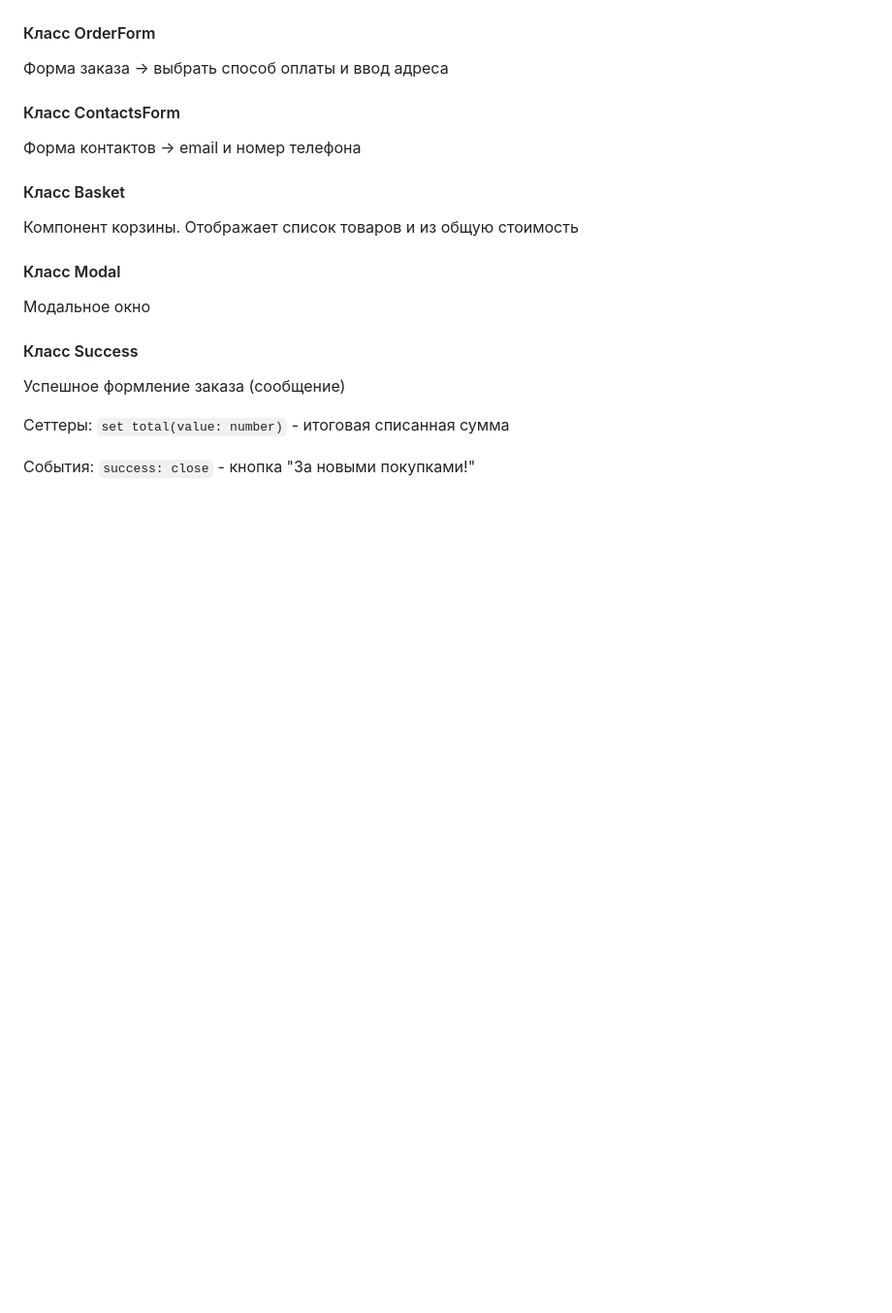
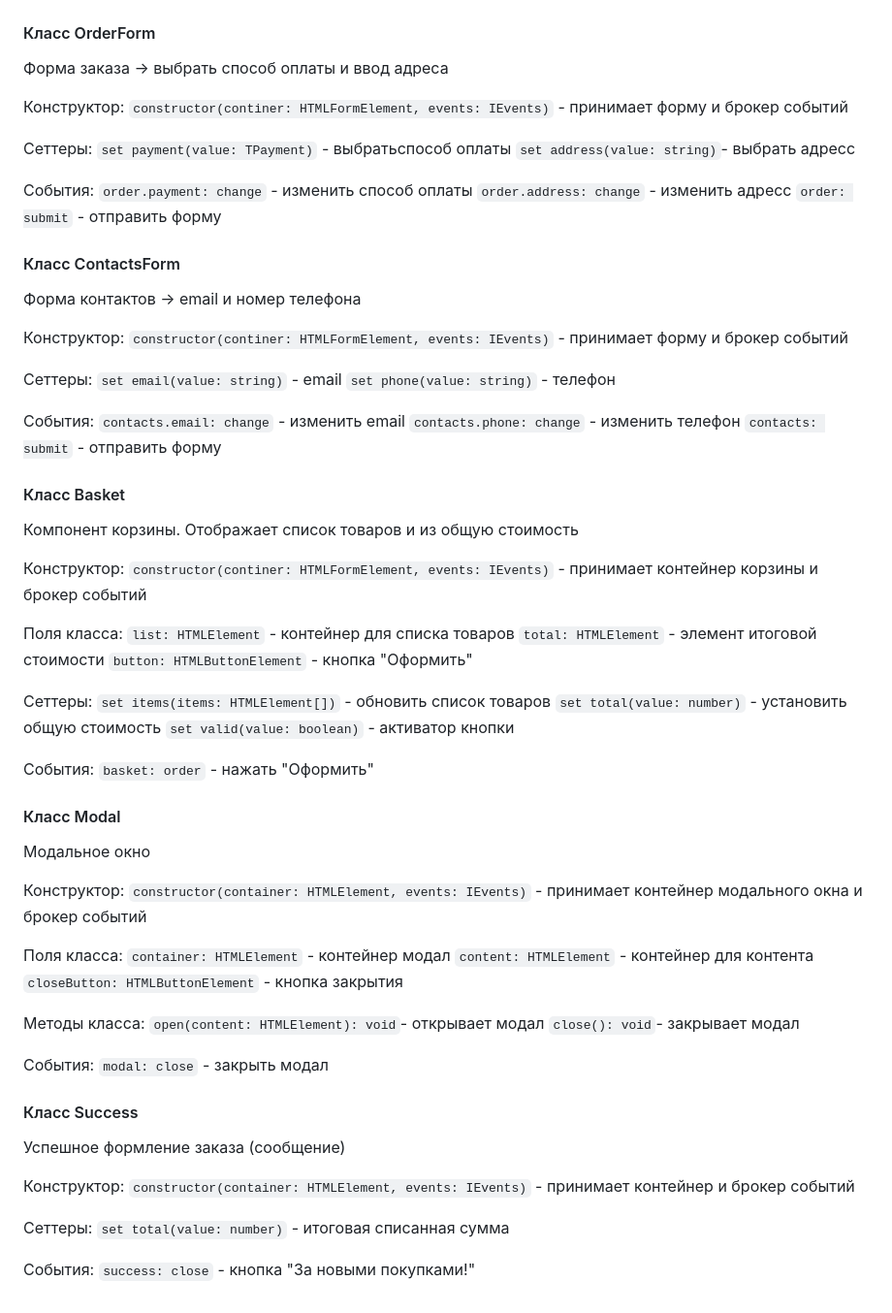
Before and after one commit to uptomischief/weblarek, a Markdown page: README.md, the part around one of its changes. Shown at 97% size. Drawn GitHub-style; blank space fills up the shorter version.

```diff
--- a/README.md
+++ b/README.md
@@ -299,17 +349,75 @@ Presenter - презентер содержит основную логику п
 #### Класс OrderForm
 Форма заказа -> выбрать способ оплаты и ввод адреса
+
+Конструктор:
+`constructor(continer: HTMLFormElement, events: IEvents)` - принимает форму и брокер событий
+
+Сеттеры:
+`set payment(value: TPayment)` - выбратьспособ оплаты
+`set address(value: string)`- выбрать адресс
+
+События:
+`order.payment: change` - изменить способ оплаты
+`order.address: change` - изменить адресс
+`order: submit` - отправить форму
 
 #### Класс ContactsForm
 Форма контактов -> email и номер телефона
 
+Конструктор:
+`constructor(continer: HTMLFormElement, events: IEvents)` - принимает форму и брокер событий
+
+Сеттеры:
+`set email(value: string)` - email
+`set phone(value: string)` - телефон
+
+События:
+`contacts.email: change` - изменить email
+`contacts.phone: change` - изменить телефон
+`contacts: submit` - отправить форму
+
 #### Класс Basket
 Компонент корзины. Отображает список товаров и из общую стоимость
+
+Конструктор:
+`constructor(continer: HTMLFormElement, events: IEvents)` - принимает контейнер корзины и брокер событий
+
+Поля класса:
+`list: HTMLElement` - контейнер для списка товаров
+`total: HTMLElement` - элемент итоговой стоимости
+`button: HTMLButtonElement` - кнопка "Оформить"
+
+Сеттеры:
+`set items(items: HTMLElement[])` - обновить список товаров
+`set total(value: number)` - установить общую стоимость
+`set valid(value: boolean)` - активатор кнопки
+
+События:
+`basket: order` - нажать "Оформить"
 
 #### Класс Modal
 Модальное окно
 
+Конструктор:
+`constructor(container: HTMLElement, events: IEvents)` - принимает контейнер модального окна и брокер событий
+
+Поля класса:
+`container: HTMLElement` - контейнер модал
+`content: HTMLElement` - контейнер для контента
+`closeButton: HTMLButtonElement` - кнопка закрытия
+
+Методы класса:
+`open(content: HTMLElement): void`- открывает модал
+`close(): void`- закрывает модал
+
+События:
+`modal: close` - закрыть модал
+
 #### Класс Success
 Успешное формление заказа (сообщение)
+
+Конструктор:
+`constructor(container: HTMLElement, events: IEvents)` - принимает контейнер и брокер событий
 
 Сеттеры:
 `set total(value: number)` - итоговая списанная сумма
```
Also changed, not shown: other parts of README.md (+54 -4 lines).
